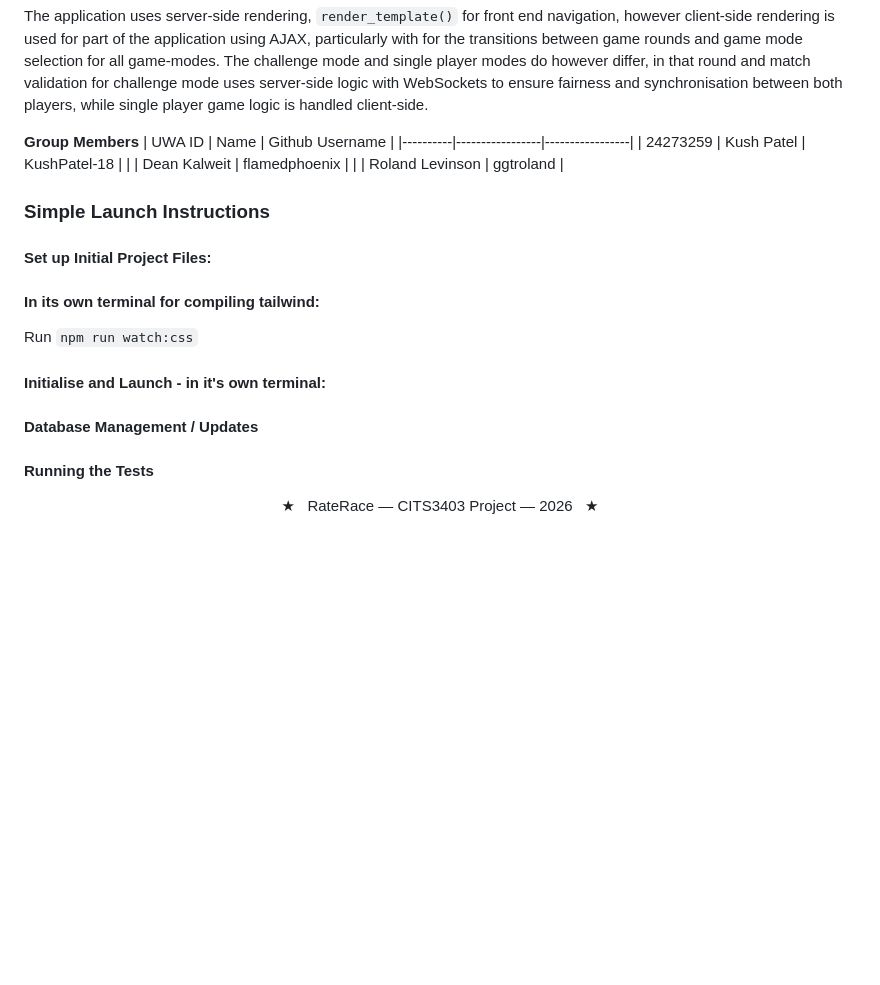
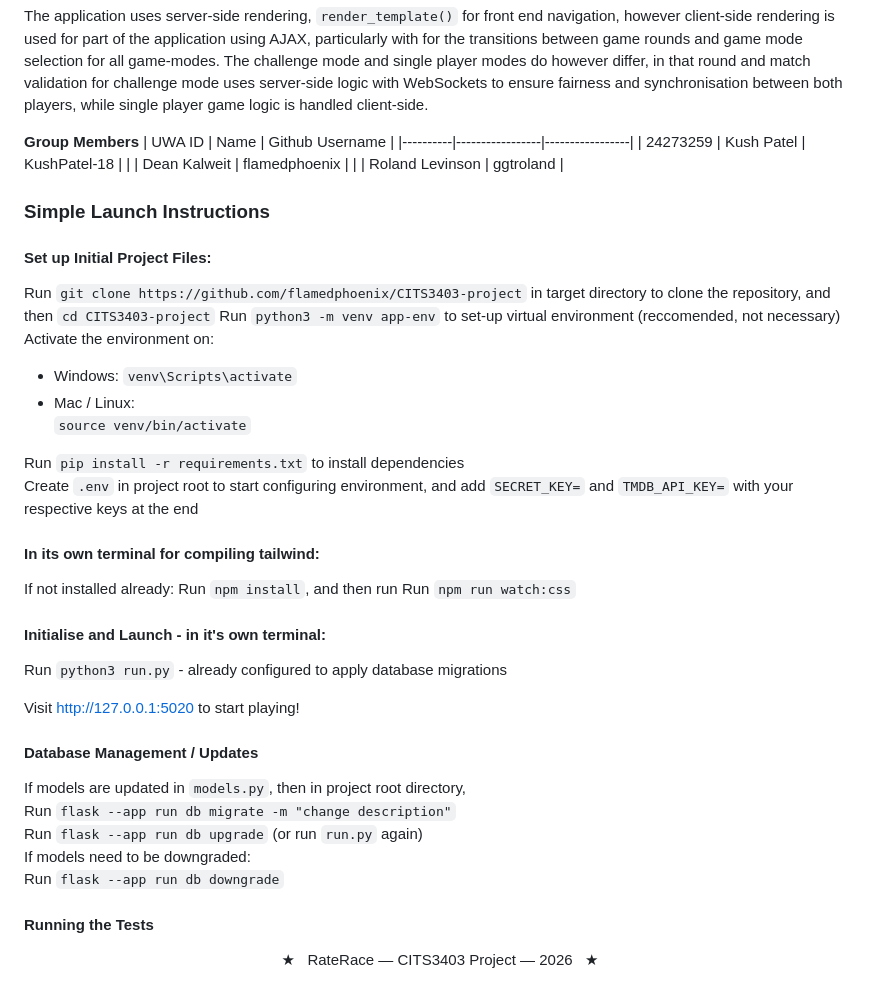
Before and after one commit to flamedphoenix/CITS3403-project, a Markdown page: README.md, the part around the change. Rendered like a GitHub page; blank space fills up the shorter version.

Commit message:
Added Launch and maintainence sections

````diff
--- a/README.md
+++ b/README.md
@@ -31,12 +31,39 @@ On the frontend, this application is built with HTML, Tailwind CSS, and JavaScri
 | 24273259 | Kush Patel      | KushPatel-18    |
 |          | Dean Kalweit    | flamedphoenix   |
 |          | Roland Levinson | ggtroland       |
+
+
 ### Simple Launch Instructions
 #### Set up Initial Project Files:
+Run ```git clone https://github.com/flamedphoenix/CITS3403-project``` in target directory to clone the repository, and then `cd CITS3403-project`
+Run ```python3 -m venv app-env``` to set-up virtual environment (reccomended, not necessary)
+Activate the environment on:
+* Windows:
+```venv\Scripts\activate```
+* Mac / Linux:
+```source venv/bin/activate```
+
+Run ```pip install -r requirements.txt```  to install dependencies
+Create ```.env``` in project root to start configuring environment, and add `SECRET_KEY=` and `TMDB_API_KEY=` with your respective keys at the end
+
 #### In its own terminal for compiling tailwind:
+If not installed already:
+Run ```npm install```, and then run
 Run ```npm run watch:css```
+
 #### Initialise and Launch - in it's own terminal:
+Run `python3 run.py` - already configured to apply database migrations
+
+Visit http://127.0.0.1:5020 to start playing!
+
 #### Database Management / Updates
+If models are updated in `models.py`, then in project root directory,
+Run ```flask --app run db migrate -m "change description"```
+Run ```flask --app run db upgrade``` (or run `run.py` again)
+If models need to be downgraded:
+Run ```flask --app run db downgrade```
+
+
 #### Running the Tests
 <div align="center">
 ★   RateRace — CITS3403 Project — 2026   ★
````
